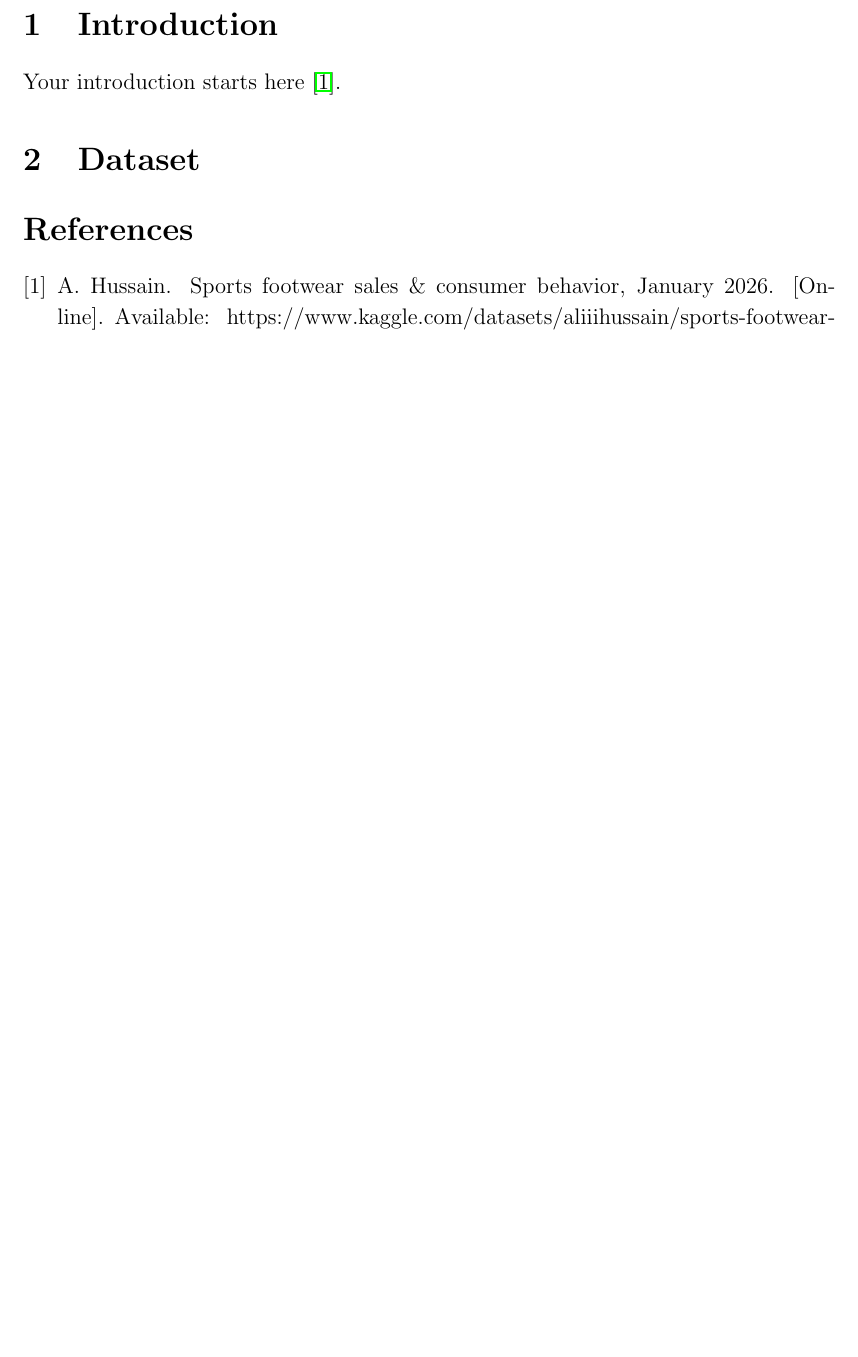
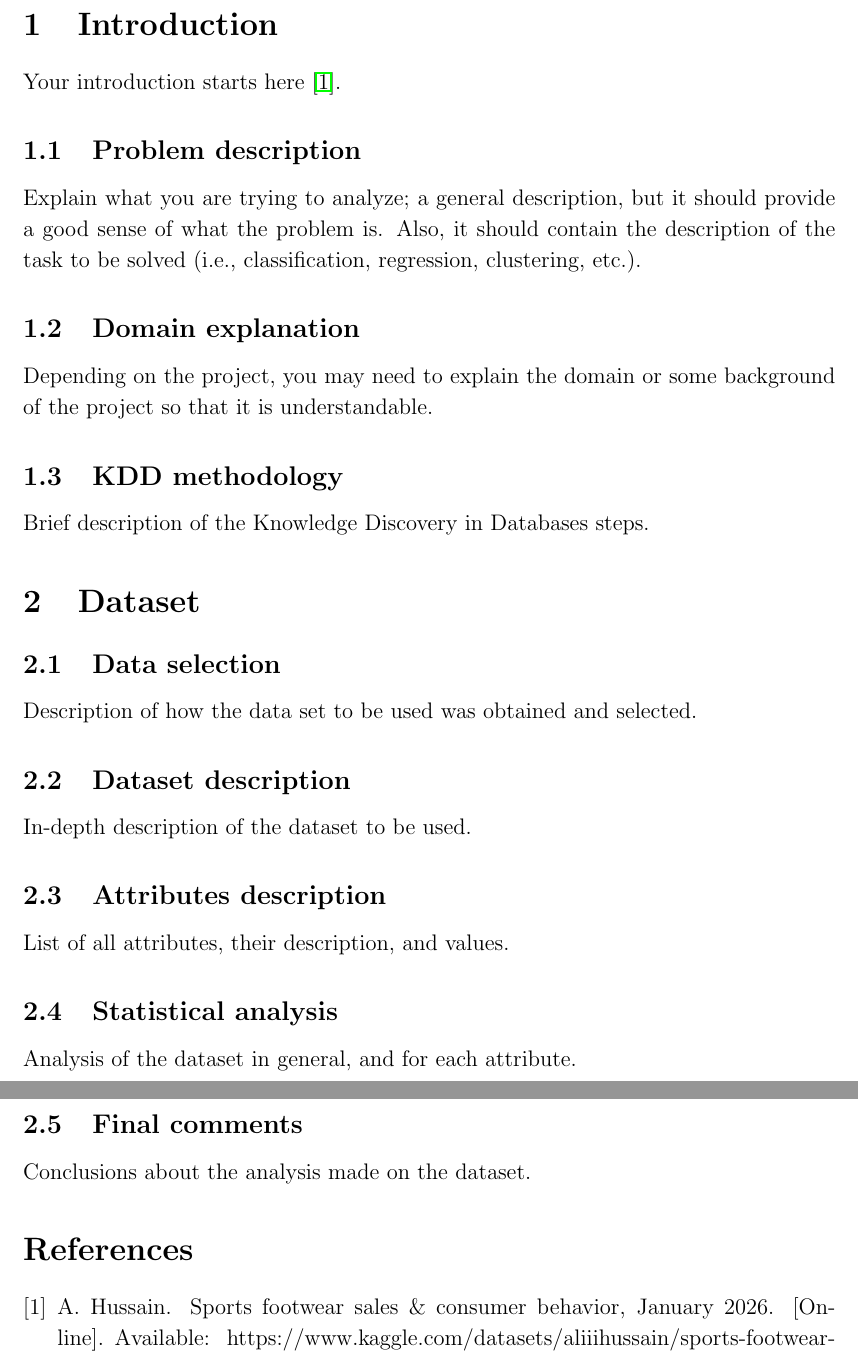
Before and after one commit to SarahiJLeura/Global-Sports-Footwear-Revenue-And-Consumer-Insights, a LaTeX document (docs/main.tex): part of page 2 of 2 before the commit and two parts of pages 2 and 3 of 3 after it, the two joined at a grey line, cut so that both start at the same text, the shorter picture padded with empty space. Compiled offline with pdfLaTeX.

Commit message:
Template of project report

```diff
--- a/docs/main.tex
+++ b/docs/main.tex
@@ -47,13 +47,40 @@ Professor: PhD.\ Jose Ignacio Nuñez Varela
 \thispagestyle{empty}   % Removes page number from cover
 \newpage
 
+% Section 1: Overview of project
 \section{Introduction}
-
 Your introduction starts here \cite{footwear2026}.
 
+\subsection{Problem description}
+Explain what you are trying to analyze; a general description, but it
+should provide a good sense of what the problem is. Also, it should contain the description of the task to be solved (i.e., classification, regression, clustering, etc.).
 
+\subsection{Domain explanation}
+Depending on the project, you may need to explain the domain or some background of the project so that it is understandable.
+
+\subsection{KDD methodology}
+Brief description of the Knowledge Discovery in Databases steps.
+
+% Section 2: Dataset
 \section{Dataset}
 
+
+\subsection{Data selection}
+Description of how the data set to be used was obtained and selected.
+
+\subsection{Dataset description}
+In-depth description of the dataset to be used.
+
+\subsection{Attributes description}
+List of all attributes, their description, and values.
+
+\subsection{Statistical analysis}
+Analysis of the dataset in general, and for each attribute.
+
+\subsection{Final comments}
+Conclusions about the analysis made on the dataset.
+
+% References
 
 \bibliographystyle{plainnat}
 \bibliography{references}
```
